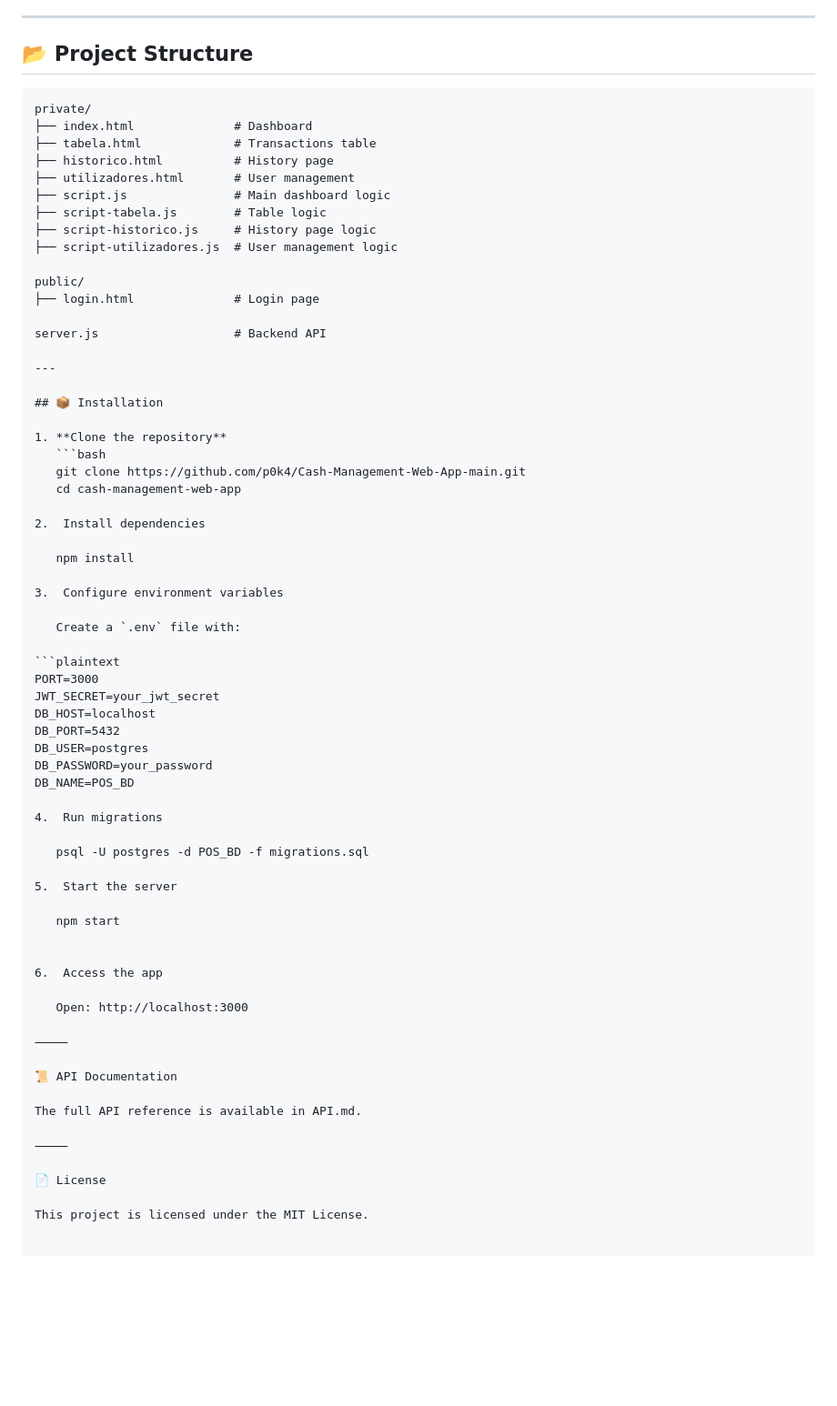
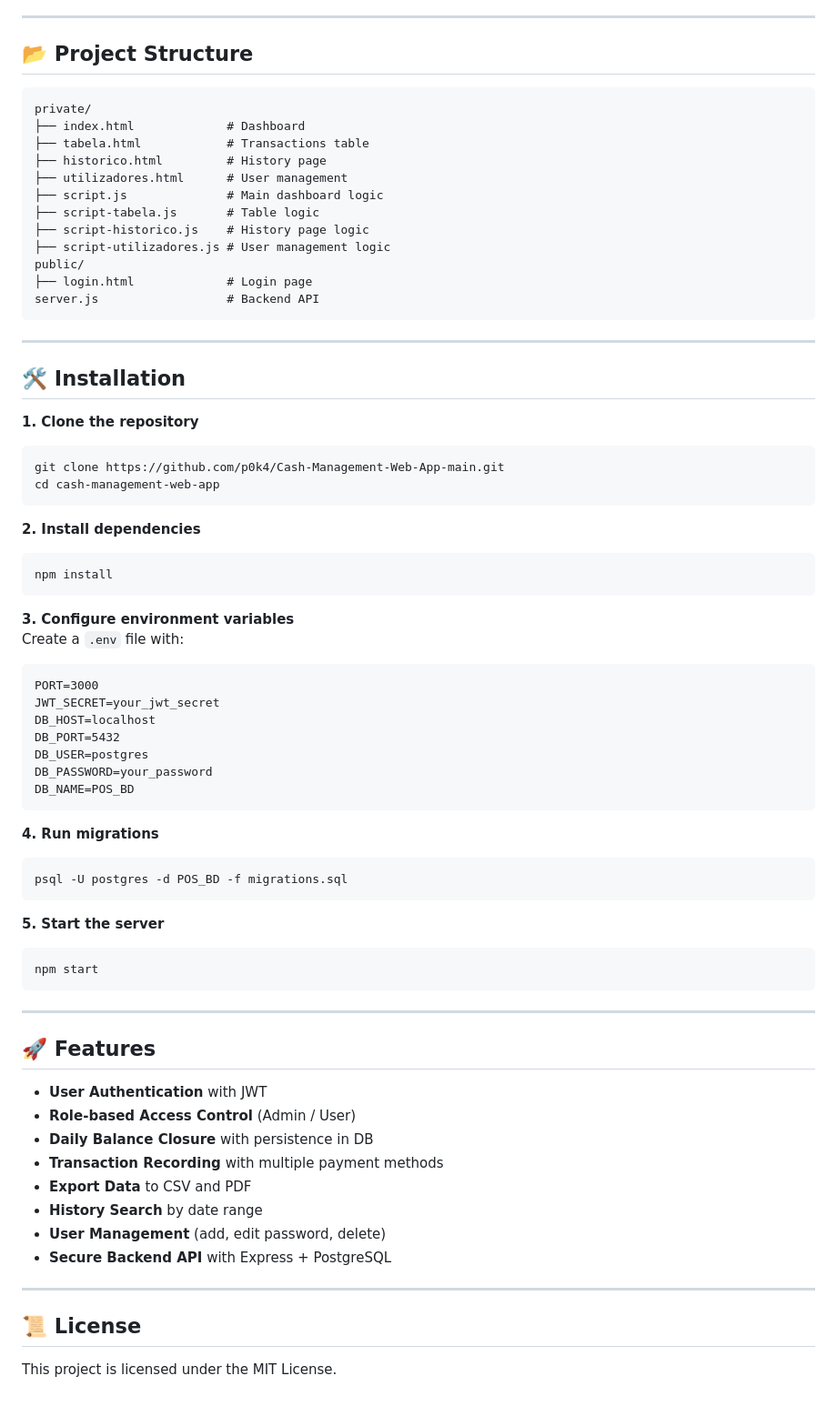
Before and after one commit to p0k4/Cash-Management-Web-App-main, a Markdown page: README.md, the part around the change. Shown at 91% size. Drawn GitHub-style; blank space fills up the shorter version.

Commit message:
readme-v2

````diff
--- a/README.md
+++ b/README.md
@@ -109,40 +109,38 @@ The system includes authentication with JWT, role-based user management, daily b
 ---
 
 ## 📂 Project Structure
-
-```plaintext
+```
 private/
-├── index.html              # Dashboard
-├── tabela.html             # Transactions table
-├── historico.html          # History page
-├── utilizadores.html       # User management
-├── script.js               # Main dashboard logic
-├── script-tabela.js        # Table logic
-├── script-historico.js     # History page logic
-├── script-utilizadores.js  # User management logic
-
+├── index.html             # Dashboard
+├── tabela.html            # Transactions table
+├── historico.html         # History page
+├── utilizadores.html      # User management
+├── script.js              # Main dashboard logic
+├── script-tabela.js       # Table logic
+├── script-historico.js    # History page logic
+├── script-utilizadores.js # User management logic
 public/
-├── login.html              # Login page
-
-server.js                   # Backend API
+├── login.html             # Login page
+server.js                  # Backend API
+```
 
 ---
 
-## 📦 Installation
+## 🛠 Installation
 
-1. **Clone the repository**
-   ```bash
-   git clone https://github.com/p0k4/Cash-Management-Web-App-main.git
-   cd cash-management-web-app
+**1. Clone the repository**
+```bash
+git clone https://github.com/p0k4/Cash-Management-Web-App-main.git
+cd cash-management-web-app
+```
 
-2.	Install dependencies
+**2. Install dependencies**
+```bash
+npm install
+```
 
-   npm install
-
-3.	Configure environment variables
-
-   Create a `.env` file with:
-
+**3. Configure environment variables**
+Create a `.env` file with:
 ```plaintext
 PORT=3000
 JWT_SECRET=your_jwt_secret
@@ -151,28 +149,32 @@ DB_PORT=5432
 DB_USER=postgres
 DB_PASSWORD=your_password
 DB_NAME=POS_BD
+```
 
-4.	Run migrations
+**4. Run migrations**
+```bash
+psql -U postgres -d POS_BD -f migrations.sql
+```
 
-   psql -U postgres -d POS_BD -f migrations.sql
+**5. Start the server**
+```bash
+npm start
+```
 
-5.	Start the server
+---
 
-   npm start
+## 🚀 Features
 
+- **User Authentication** with JWT
+- **Role-based Access Control** (Admin / User)
+- **Daily Balance Closure** with persistence in DB
+- **Transaction Recording** with multiple payment methods
+- **Export Data** to CSV and PDF
+- **History Search** by date range
+- **User Management** (add, edit password, delete)
+- **Secure Backend API** with Express + PostgreSQL
 
-6.	Access the app
+---
 
-   Open: http://localhost:3000
-
-⸻
-
-📜 API Documentation
-
-The full API reference is available in API.md.
-
-⸻
-
-📄 License
-
+## 📜 License
 This project is licensed under the MIT License.
````
